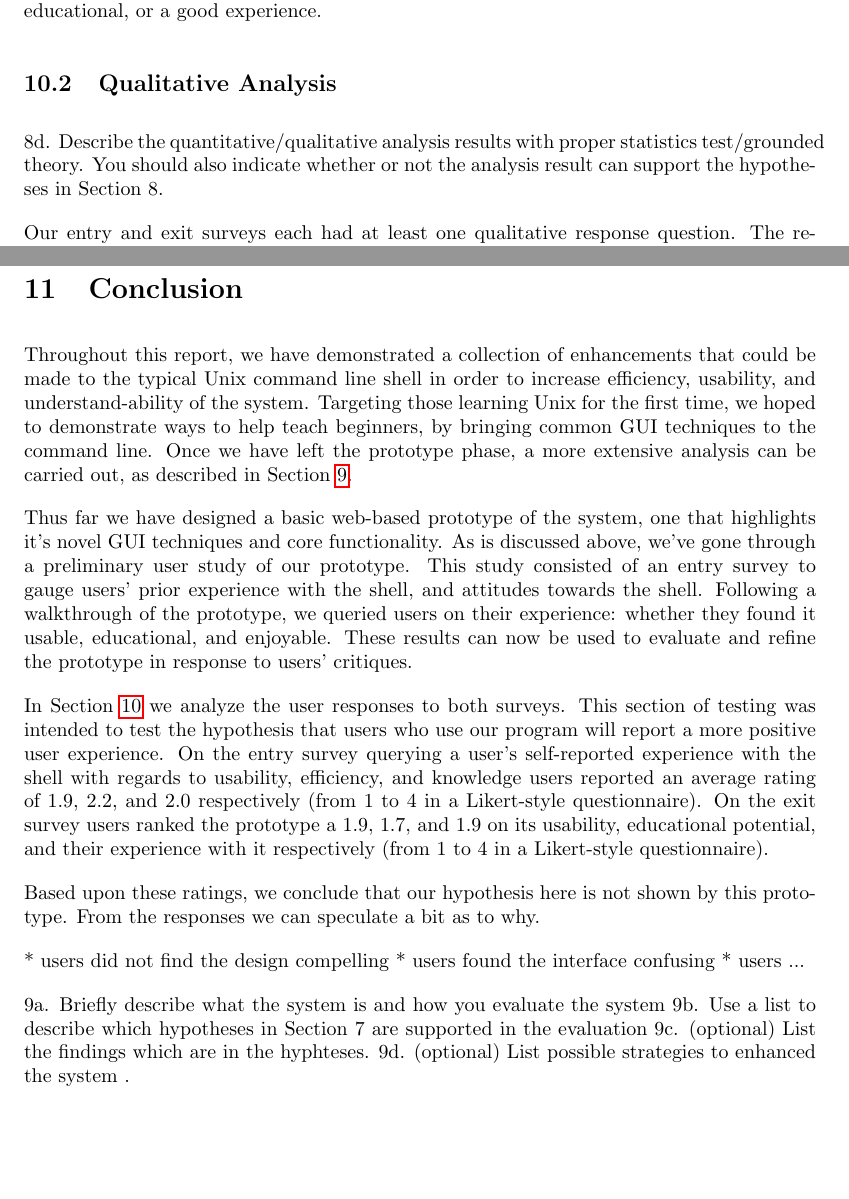
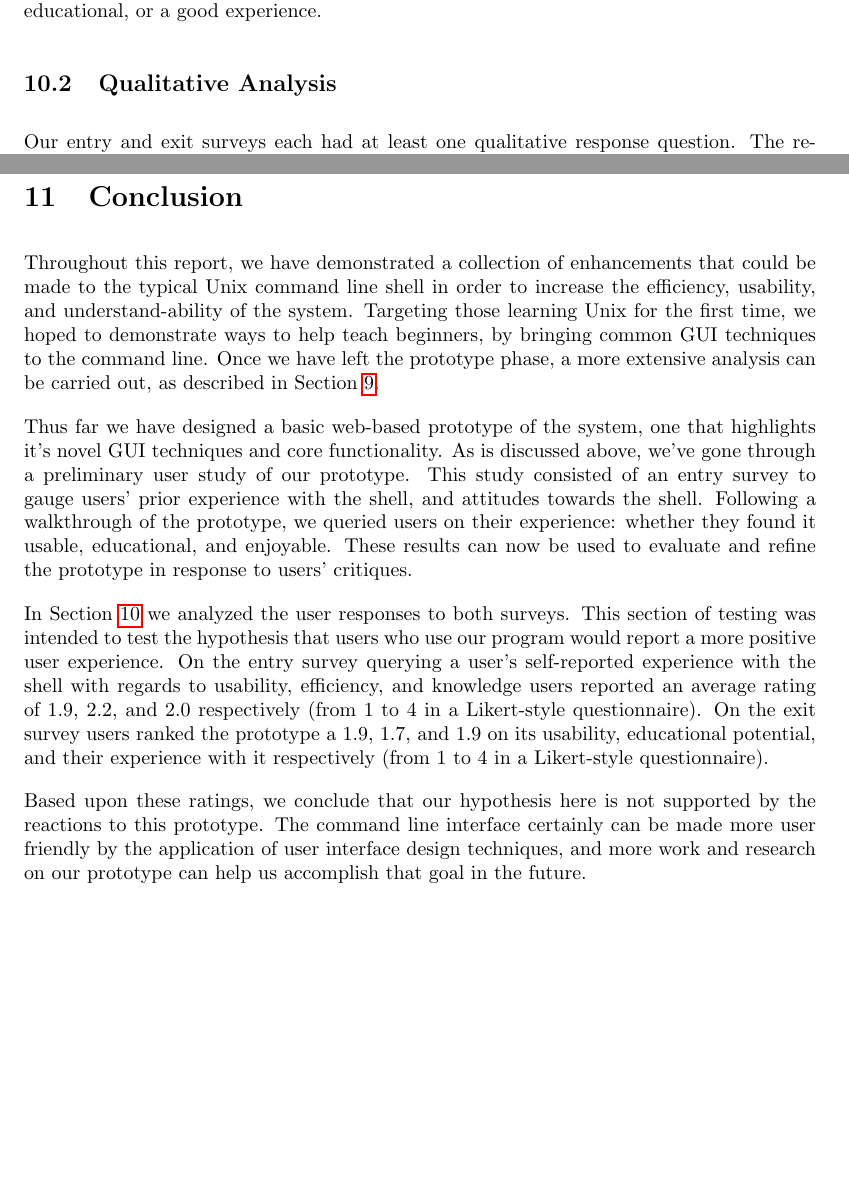
Before and after one commit to izzycecil/terminal_fever, a LaTeX document (doc/documentation.tex, which reads doc/conc.tex, doc/results.tex): two parts of pages 31 and 32 of 32, joined at a grey line, cut so that both start at the same text. Compiled offline with pdfLaTeX.

Commit message:
My hands typed words aaaaaaaaaaaaaaaaa a

```diff
--- a/doc/conc.tex
+++ b/doc/conc.tex
@@ -1,5 +1,5 @@
 Throughout this report, we have demonstrated a collection of enhancements that
-could be made to the typical Unix command line shell in order to increase
+could be made to the typical Unix command line shell in order to increase the
 efficiency, usability, and understand-ability of the system. Targeting those
 learning Unix for the first time, we hoped to demonstrate ways to help teach
 beginners, by bringing common GUI techniques to the command line. Once we have
@@ -15,9 +15,9 @@ queried users on their experience: whether they found it usable, educational,
 and enjoyable. These results can now be used to evaluate and refine the
 prototype in response to users' critiques.
 
-In Section \ref{sec:results} we analyze the user responses to both surveys. This
+In Section \ref{sec:results} we analyzed the user responses to both surveys. This
 section of testing was intended to test the hypothesis that users who use our
-program will report a more positive user experience. On the entry survey
+program would report a more positive user experience. On the entry survey
 querying a user's self-reported experience with the shell with regards to
 usability, efficiency, and knowledge users reported an average rating of 1.9,
 2.2, and 2.0 respectively (from 1 to 4 in a Likert-style questionnaire). On the
@@ -25,18 +25,25 @@ exit survey users ranked the prototype a 1.9, 1.7, and 1.9 on its usability,
 educational potential, and their experience with it respectively (from 1 to 4 in
 a Likert-style questionnaire).
 
-Based upon these ratings, we conclude that our hypothesis here is not shown by
-this prototype. From the responses we can speculate a bit as to why.
+Based upon these ratings, we conclude that our hypothesis here is not supported
+by the reactions to this prototype. The command line interface certainly can be
+made more user friendly by the application of user interface design techniques,
+and more work and research on our prototype can help us accomplish that goal in
+the future.
 
-* users did not find the design compelling
-* users found the interface confusing
-* users ...
+% \emph{THE END}
 
-9a. Briefly describe what the system is and how you evaluate the system
-9b. Use a list to describe which hypotheses in Section 7 are supported in the evaluation
-9c. (optional) List the findings which are in the hyphteses.
-9d. (optional) List possible strategies to enhanced the system
-.
+% From the responses we can speculate a bit as to why, and how we can improve
+% future versions of the application.
+
+% * users did not find the design compelling
+% * users found the interface confusing
+% * users %...
+
+% 9a. Briefly describe what the system is and how you evaluate the system
+% 9b. Use a list to describe which hypotheses in Section 7 are supported in the evaluation
+% 9c. (optional) List the findings which are in the hyphteses.
+% 9d. (optional) List possible strategies to enhanced the system .
 %%% Local Variables:
 %%% mode: latex
 %%% TeX-master: "documentation"
--- a/doc/results.tex
+++ b/doc/results.tex
@@ -208,9 +208,9 @@ From the exit survey we can see that most users disagreed with our prototype
 being usable, educational, or a good experience.
 
 \subsection{Qualitative Analysis}
-    8d. Describe the quantitative/qualitative analysis results with proper
-    statistics test/grounded theory. You should also indicate whether or not the
-    analysis result can support the hypotheses in Section 8.
+    % 8d. Describe the quantitative/qualitative analysis results with proper
+    % statistics test/grounded theory. You should also indicate whether or not the
+    % analysis result can support the hypotheses in Section 8.
 
 Our entry and exit surveys each had at least one qualitative response question.
 The responses to these can be seen in Appendix
```
Also changed, not shown: doc/documentation.pdf.
